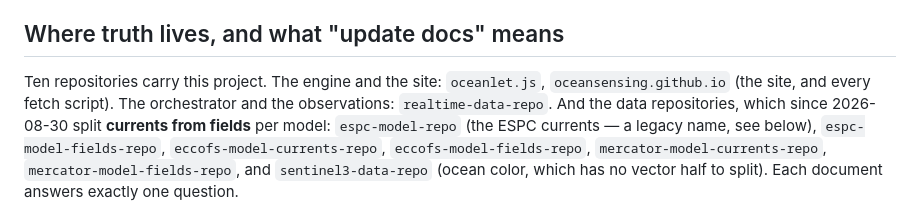
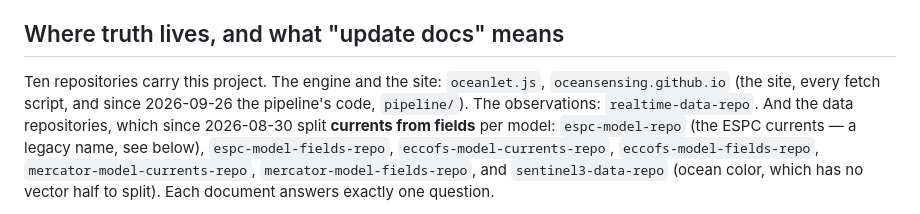
Before and after one commit to oceansensing/espc-model-fields-repo, a Markdown page: CLAUDE.md, the part around the change. GitHub-like rendering.

Commit message:
Doctrine: the pipeline's code is the site's since 2026-09-26 [skip ci]
The one sentence naming where each part of the project lives: the
orchestrator and the R2 publish moved from realtime-data-repo to the site's
private pipeline/ folder. Identical in all ten repositories.

Co-Authored-By: Claude Opus 5.5 <noreply@anthropic.com>

```diff
--- a/CLAUDE.md
+++ b/CLAUDE.md
@@ -7,8 +7,9 @@ The ESPC **scalar** fields — the cheap half of the model. Nothing is built; `R
 ## Where truth lives, and what "update docs" means
 
 Ten repositories carry this project. The engine and the site:
-`oceanlet.js`, `oceansensing.github.io` (the site, and every fetch script).
-The orchestrator and the observations: `realtime-data-repo`. And the data
+`oceanlet.js`, `oceansensing.github.io` (the site, every fetch script, and
+since 2026-09-26 the pipeline's code, `pipeline/`). The observations:
+`realtime-data-repo`. And the data
 repositories, which since 2026-08-30 split **currents from fields** per model:
 `espc-model-repo` (the ESPC currents — a legacy name, see below),
 `espc-model-fields-repo`, `eccofs-model-currents-repo`,
```
